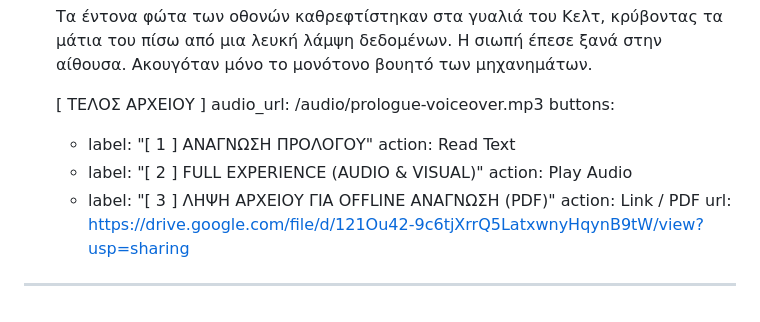
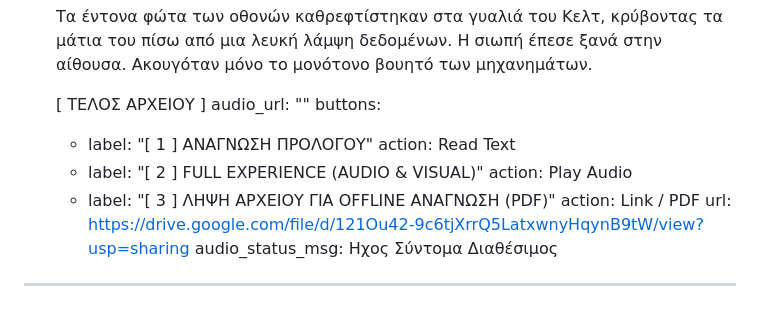
Before and after one commit to Visionsoundhub/zairok-project, a Markdown page: src/pages/prologue.md, the part around the change. GitHub-like rendering.

Commit message:
Update 📄 Pages “prologue”

```diff
--- a/src/pages/prologue.md
+++ b/src/pages/prologue.md
@@ -111,7 +111,7 @@ blocks:
 
 
       [ ΤΕΛΟΣ ΑΡΧΕΙΟΥ ]
-    audio_url: /audio/prologue-voiceover.mp3
+    audio_url: ""
     buttons:
       - label: "[ 1 ] ΑΝΑΓΝΩΣΗ ΠΡΟΛΟΓΟΥ"
         action: Read Text
@@ -120,4 +120,5 @@ blocks:
       - label: "[ 3 ] ΛΗΨΗ ΑΡΧΕΙΟΥ ΓΙΑ OFFLINE ΑΝΑΓΝΩΣΗ (PDF)"
         action: Link / PDF
         url: https://drive.google.com/file/d/121Ou42-9c6tjXrrQ5LatxwnyHqynB9tW/view?usp=sharing
+    audio_status_msg: Ηχος Σύντομα Διαθέσιμος
 ---
```
